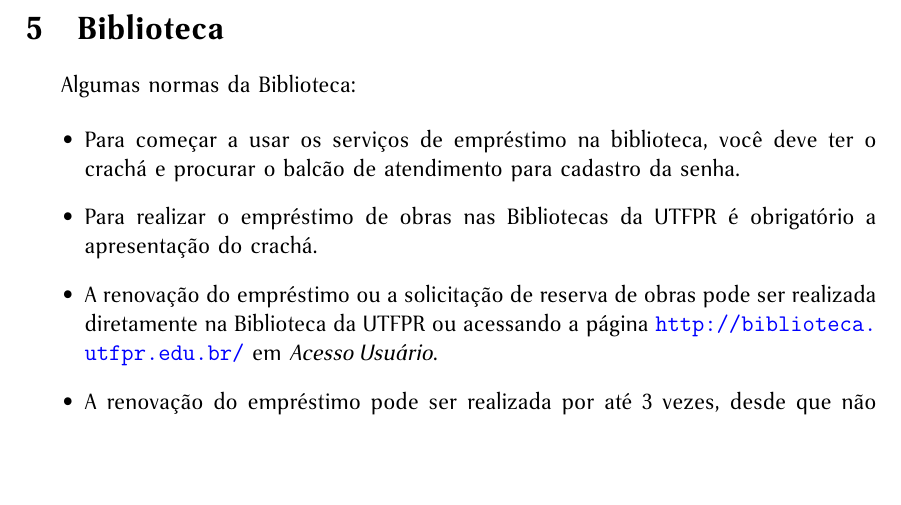
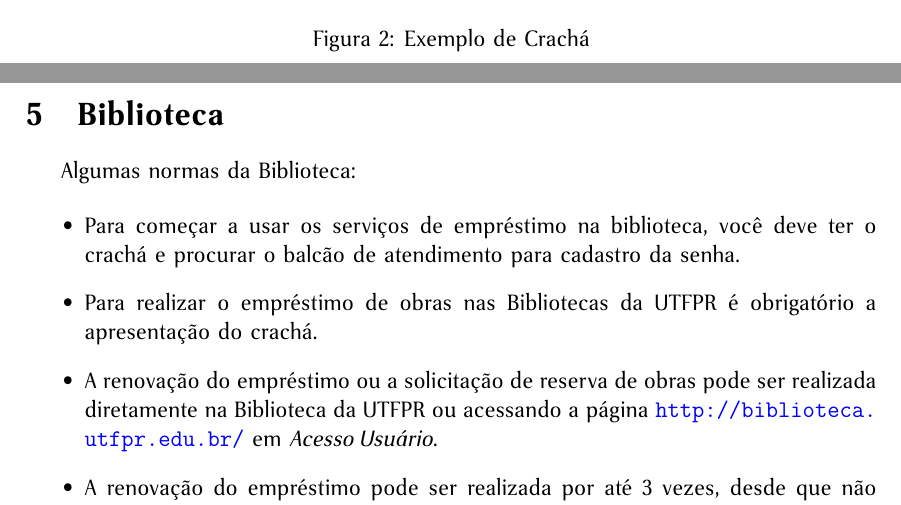
Before and after one commit to Tati1701/Manual-PET-Padrinho, a LaTeX document (Manual.tex): part of page 8 of 18 before the commit and two parts of pages 7 and 8 of 20 after it, the two joined at a grey line, cut at the place of the change, the shorter picture padded with empty space. Compiled offline with pdfLaTeX.

Commit message:
Manual mais figuras. Falta escrever sobre ajujste, inclusao, wireless e ICs

```diff
--- a/Manual.tex
+++ b/Manual.tex
@@ -23,7 +23,7 @@
 \centering
 %\includegraphics[width=.95\paperwidth,height=.95\paperheight,keepaspectratio]{o-grito.jpg}
 %\includegraphics[width=.9\paperwidth,height=.9\paperheight,keepaspectratio]{o_grito_moderno.jpg}
-\includegraphics[width=.9\paperwidth,height=.9\paperheight,keepaspectratio]{Grito_PB.jpg}
+%\includegraphics[width=.9\paperwidth,height=.9\paperheight,keepaspectratio]{Grito_PB.jpg}
 \vfill
 }}}
 
@@ -151,6 +151,11 @@ O crachá é seu cartão de identificação na Universidade, ele contém suas in
 Para socilitar seu crachá, basta ir ao DIRAC e verificar os horários disponíveis para tirar a foto. Não é necessário levar a fotografia! Depois de tirar a foto, você será informado da data de entrega, basta voltar ao DIRAC para buscá-lo. O primeiro crachá é gratuito, evite perdê-lo porque você paga pela segunda via.
 
 O crachá pode ainda ser utilizado como carteirinha de estudante, como para pagar meia entrada em cinemas (especialmente na segunda-feira no Estação).
+
+	\begin{figure}[ht!]  \centering
+		\includegraphics[scale=0.4]{cracha_sheldon.png}
+		\caption{Exemplo de Crachá}
+	\end{figure}
 
 
 % ************************ BIBLIOTECA *****************************************
```
Also changed, not shown: Grade_Curso.png (added), Grade_Menu.png (added), Grade_Tabela.png (added), Manual.pdf (added), Matricula_Requerimento_Aceito.png (added), Matricula_Requerimento_Preenchido.png (added), Matricula_Requerimento_Resultado_Parcial.png (added), Menu_Principal_1.png (added), Turmas_Abertas_Menu.png (added), Turmas_Abertas_Tabela.png (added), cracha_sheldon.png (added), mapa.png (added), Manual.tex (2 more changed lines).
